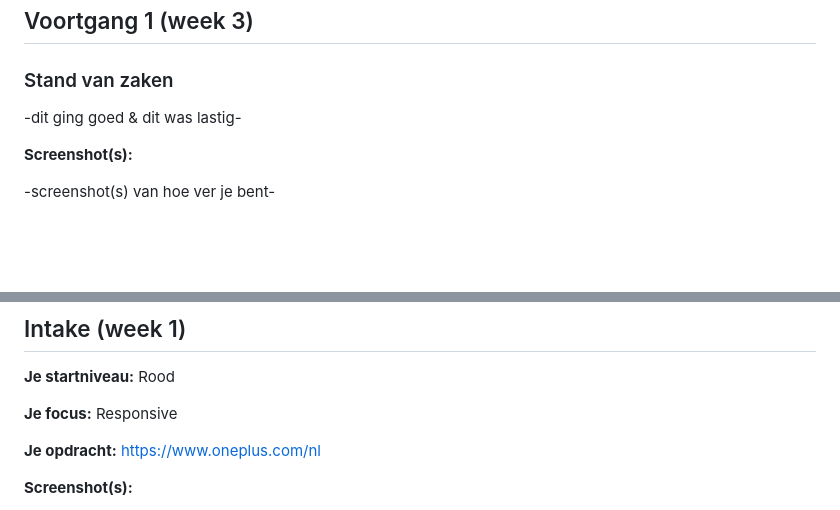
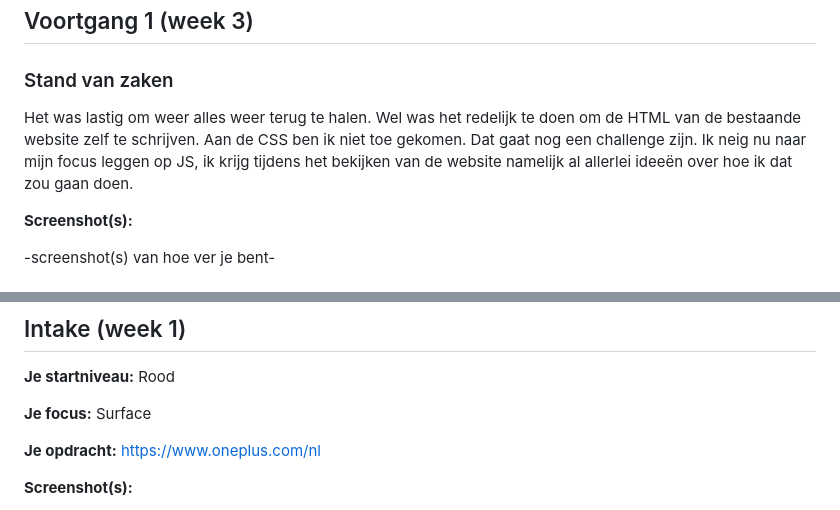
Before and after one commit to loumoison/Frontend, a Markdown page: readme.md, 2 parts joined by grey strips. Drawn GitHub-style; blank space fills up the shorter version.

```diff
--- a/readme.md
+++ b/readme.md
@@ -38,7 +38,9 @@ Markdown cheat cheet: [Hulp bij het schrijven van Markdown](https://github.com/a
 
 ### Stand van zaken
 
--dit ging goed & dit was lastig-
+Het was lastig om weer alles weer terug te halen. Wel was het redelijk te doen om de HTML van de bestaande website zelf te schrijven.
+Aan de CSS ben ik niet toe gekomen. Dat gaat nog een challenge zijn.
+Ik neig nu naar mijn focus leggen op JS, ik krijg tijdens het bekijken van de website namelijk al allerlei ideeën over hoe ik dat zou gaan doen.
 
 **Screenshot(s):**
 
@@ -58,7 +60,7 @@ Markdown cheat cheet: [Hulp bij het schrijven van Markdown](https://github.com/a
 
 **Je startniveau:** Rood
 
-**Je focus:** Responsive
+**Je focus:** Surface
 
 **Je opdracht:** https://www.oneplus.com/nl
 
```
Also changed, not shown: images/americanexpress.jpg (added), images/visa.png, 4 other files.
